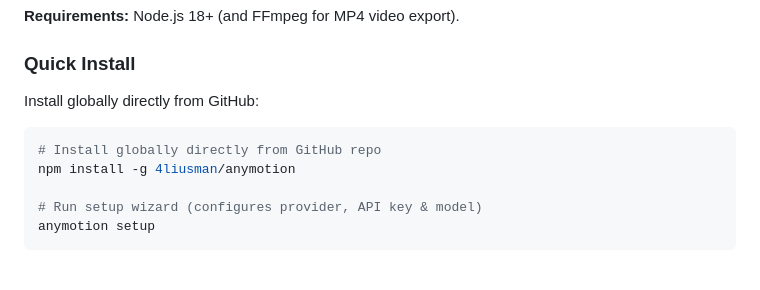
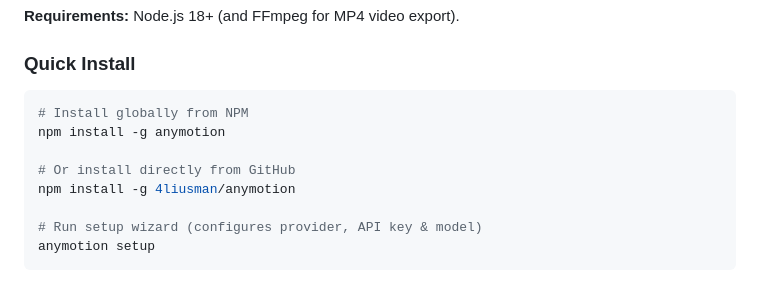
Before and after one commit to anymotion-agent/anymotion, a Markdown page: README.md, the part around the change. Rendered like a GitHub page.

Commit message:
Update README install command to npm install -g anymotion

````diff
--- a/README.md
+++ b/README.md
@@ -34,10 +34,11 @@ Both drive the same Puppeteer + `window.seek(t)` contract the renderer uses, so
 
 ### Quick Install
 
-Install globally directly from GitHub:
+```bash
+# Install globally from NPM
+npm install -g anymotion
 
-```bash
-# Install globally directly from GitHub repo
+# Or install directly from GitHub
 npm install -g 4liusman/anymotion
 
 # Run setup wizard (configures provider, API key & model)
````
